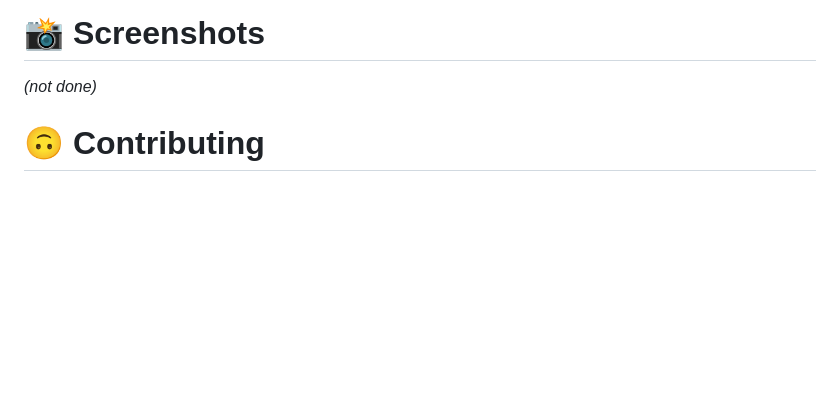
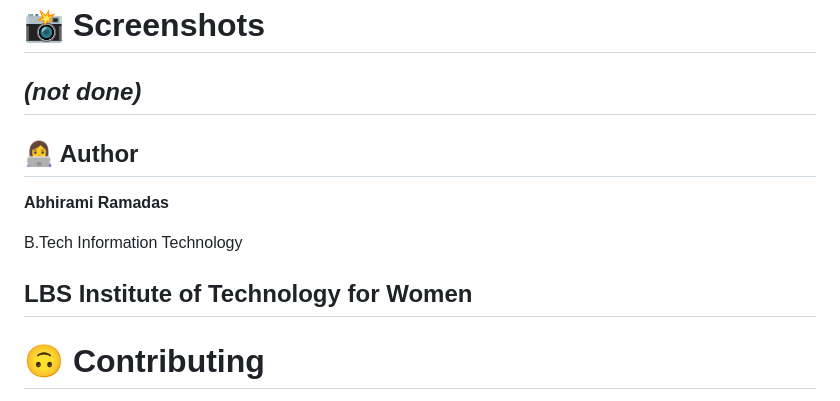
Before and after one commit to abhiramiramadas/LostandFound, a Markdown page: README.md, the part around the change. Rendered like a GitHub page; blank space fills up the shorter version.

Commit message:
Update README with author details and formatting
Added author information and improved formatting.

```diff
--- a/README.md
+++ b/README.md
@@ -113,6 +113,16 @@ Now they can meet… digitally.
 ==================
 
 _(not done)_
+---
+## 👩‍💻 Author
+
+**Abhirami Ramadas**
+
+B.Tech Information Technology
+
+LBS Institute of Technology for Women
+---
+
 
 🙃 **Contributing**
 ===================
```
